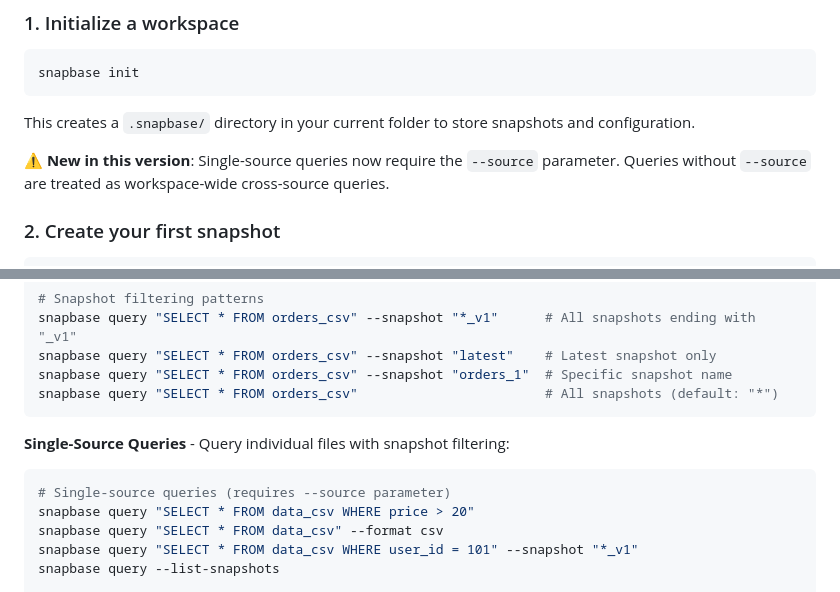
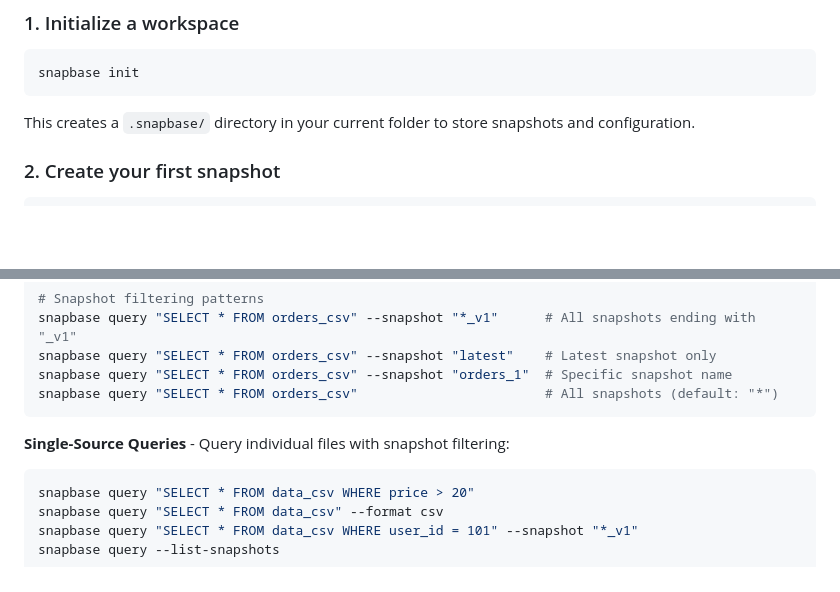
Before and after one commit to peter-fm/snapbase, a Markdown page: cli/README.md, 2 parts joined by grey strips. GitHub-like rendering; blank space fills up the shorter version.

Commit message:
Updated readmes without single source flag

````diff
--- a/cli/README.md
+++ b/cli/README.md
@@ -77,8 +77,6 @@ snapbase init
 ```
 
 This creates a `.snapbase/` directory in your current folder to store snapshots and configuration.
-
-**⚠️ New in this version**: Single-source queries now require the `--source` parameter. Queries without `--source` are treated as workspace-wide cross-source queries.
 
 ### 2. Create your first snapshot
 
@@ -206,7 +204,6 @@ snapbase query "SELECT * FROM orders_csv"                        # All snapshots
 **Single-Source Queries** - Query individual files with snapshot filtering:
 
 ```bash
-# Single-source queries (requires --source parameter)
 snapbase query "SELECT * FROM data_csv WHERE price > 20"
 snapbase query "SELECT * FROM data_csv" --format csv
 snapbase query "SELECT * FROM data_csv WHERE user_id = 101" --snapshot "*_v1"
````
Also changed, not shown: java/README.md (+0 -1 lines).
